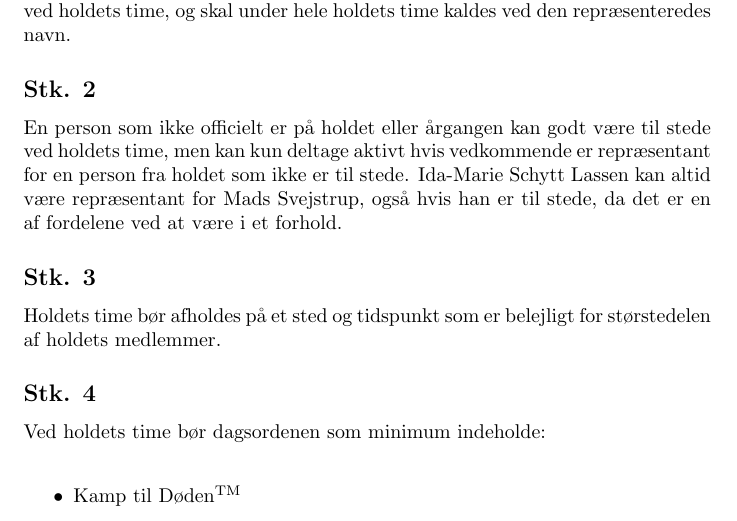
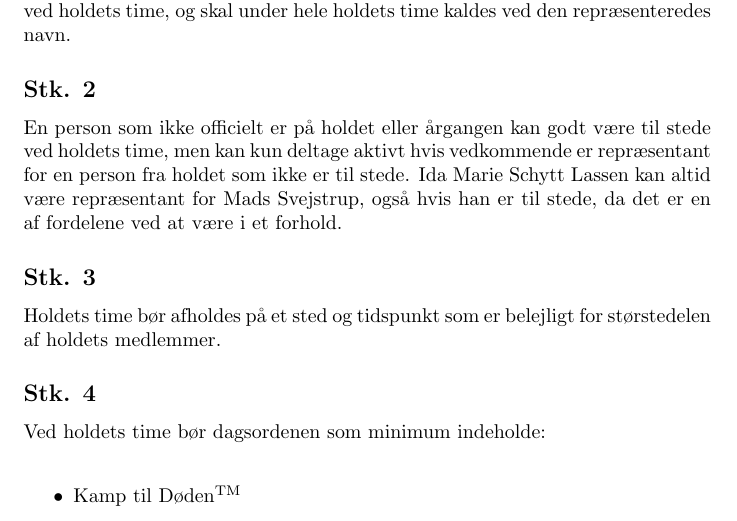
Before and after one commit to ullebe1/dat5vedtaegter, a LaTeX document (main.tex): part of page 3 of 9, cut so that both start at the same text. Compiled offline with pdfLaTeX.

Commit message:
Rettet typo

```diff
--- a/main.tex
+++ b/main.tex
@@ -72,7 +72,7 @@ version={4.0},
 	\subsubsection{}
 	Såfremt et holdmedlem ikke har mulighed for at deltage ved holdets time, kan dette vælge at sende en repræsentant i stedet. Repræsentanten kan ikke være et andet holdmedlem. Repræsentanten har den repræsenteredes tale- og stemmeret ved holdets time, og skal under hele holdets time kaldes ved den repræsenteredes navn.
 	\subsection{}
-	En person som ikke officielt er på holdet eller årgangen kan godt være til stede ved holdets time, men kan kun deltage aktivt hvis vedkommende er repræsentant for en person fra holdet som ikke er til stede. Ida-Marie Schytt Lassen kan altid være repræsentant for Mads Svejstrup, også hvis han er til stede, da det er en af fordelene ved at være i et forhold.
+	En person som ikke officielt er på holdet eller årgangen kan godt være til stede ved holdets time, men kan kun deltage aktivt hvis vedkommende er repræsentant for en person fra holdet som ikke er til stede. Ida Marie Schytt Lassen kan altid være repræsentant for Mads Svejstrup, også hvis han er til stede, da det er en af fordelene ved at være i et forhold.
 	\subsection{}
 	Holdets time bør afholdes på et sted og tidspunkt som er belejligt for størstedelen af holdets medlemmer.
 	\subsection{}
```
